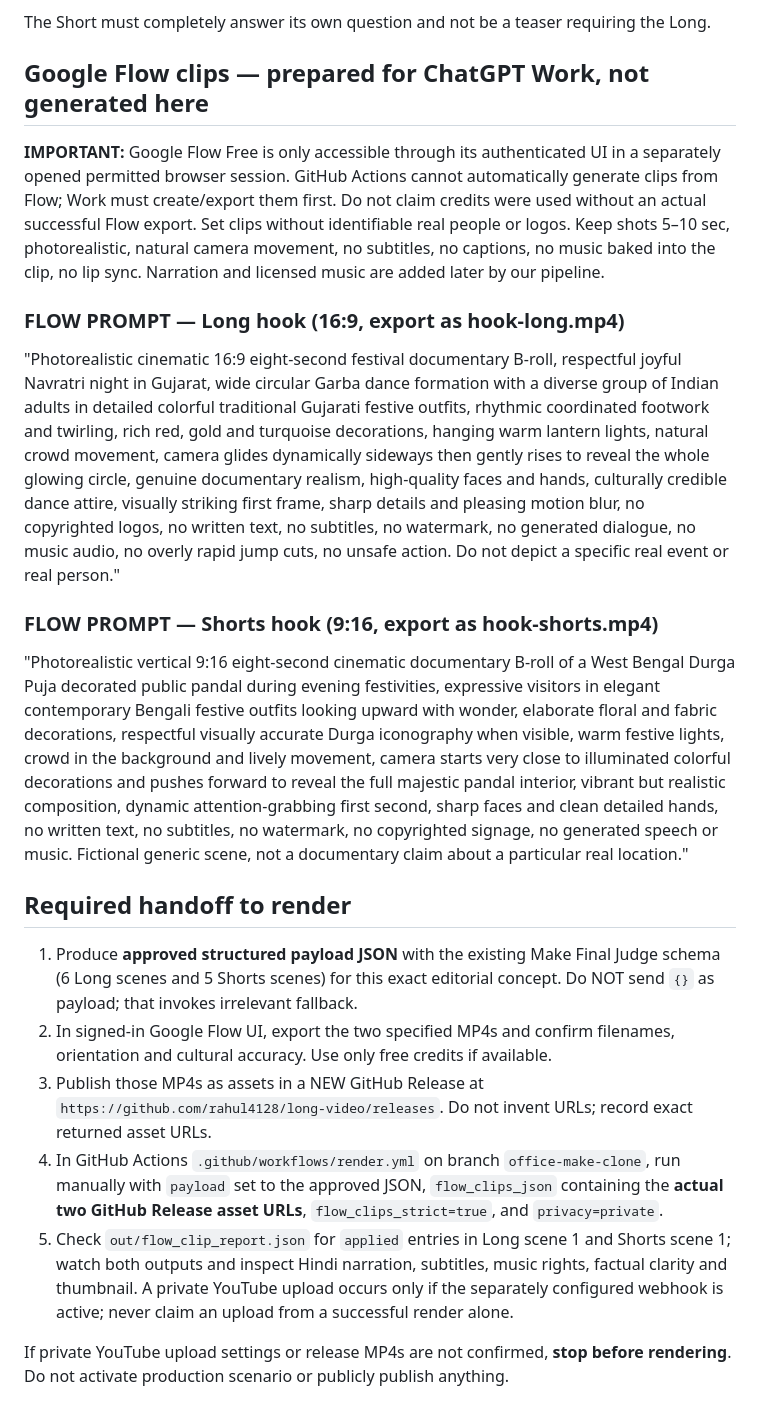
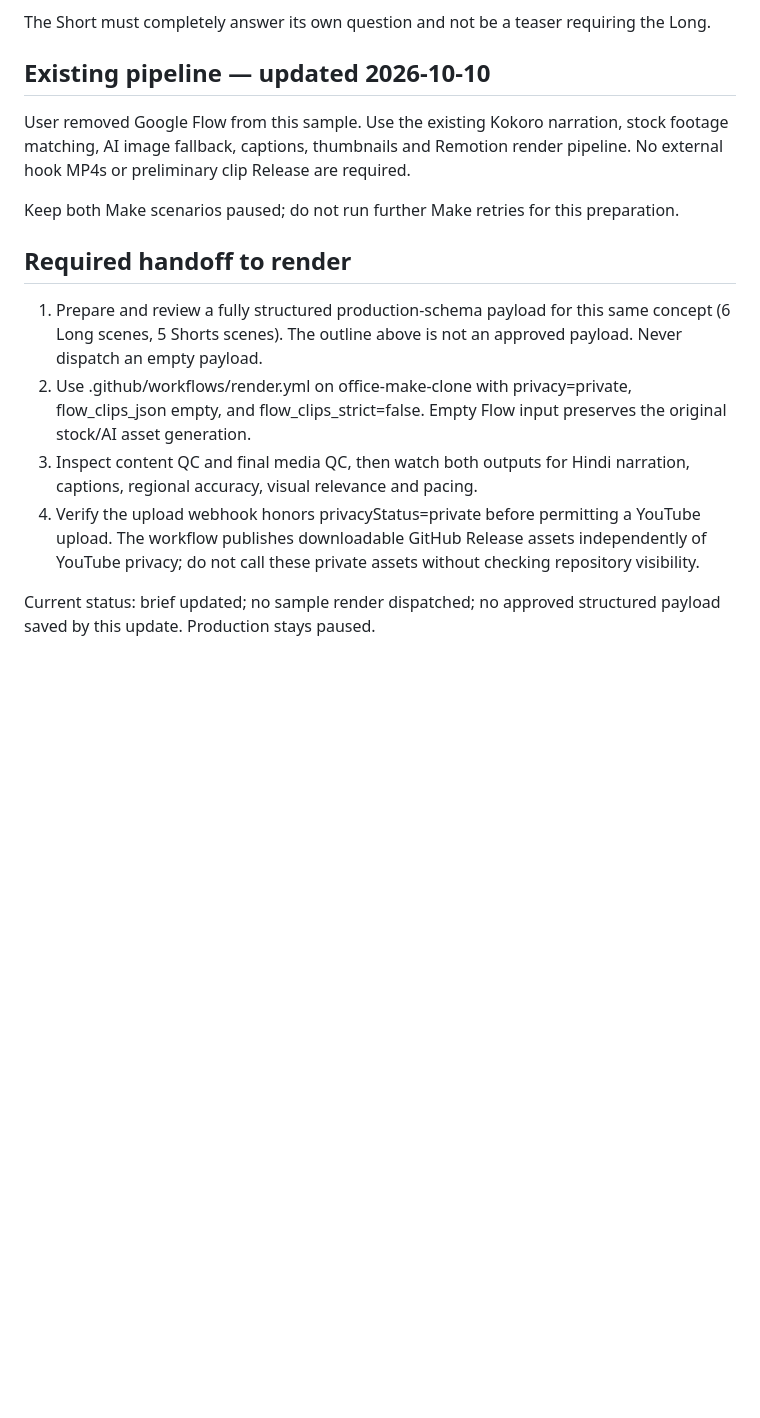
Before and after one commit to rahul4128/long-video, a Markdown page: docs/FIRST_PRIVATE_NAVRATRI_SAMPLE_2026-10-09.md, the part around the change. GitHub-like rendering; blank space fills up the shorter version.

Commit message:
Remove Google Flow dependency from Navratri sample brief; restore stock/AI pipeline

```diff
--- a/docs/FIRST_PRIVATE_NAVRATRI_SAMPLE_2026-10-09.md
+++ b/docs/FIRST_PRIVATE_NAVRATRI_SAMPLE_2026-10-09.md
@@ -42,24 +42,17 @@ This is a **human editorial preference for the first test**, NOT an output the M
 
 The Short must completely answer its own question and not be a teaser requiring the Long.
 
-## Google Flow clips — prepared for ChatGPT Work, not generated here
+## Existing pipeline — updated 2026-10-10
 
-**IMPORTANT:** Google Flow Free is only accessible through its authenticated UI in a separately opened permitted browser session. GitHub Actions cannot automatically generate clips from Flow; Work must create/export them first. Do not claim credits were used without an actual successful Flow export. Set clips without identifiable real people or logos. Keep shots 5–10 sec, photorealistic, natural camera movement, no subtitles, no captions, no music baked into the clip, no lip sync. Narration and licensed music are added later by our pipeline.
+User removed Google Flow from this sample. Use the existing Kokoro narration, stock footage matching, AI image fallback, captions, thumbnails and Remotion render pipeline. No external hook MP4s or preliminary clip Release are required.
 
-### FLOW PROMPT — Long hook (16:9, export as hook-long.mp4)
-
-"Photorealistic cinematic 16:9 eight-second festival documentary B-roll, respectful joyful Navratri night in Gujarat, wide circular Garba dance formation with a diverse group of Indian adults in detailed colorful traditional Gujarati festive outfits, rhythmic coordinated footwork and twirling, rich red, gold and turquoise decorations, hanging warm lantern lights, natural crowd movement, camera glides dynamically sideways then gently rises to reveal the whole glowing circle, genuine documentary realism, high-quality faces and hands, culturally credible dance attire, visually striking first frame, sharp details and pleasing motion blur, no copyrighted logos, no written text, no subtitles, no watermark, no generated dialogue, no music audio, no overly rapid jump cuts, no unsafe action. Do not depict a specific real event or real person."
-
-### FLOW PROMPT — Shorts hook (9:16, export as hook-shorts.mp4)
-
-"Photorealistic vertical 9:16 eight-second cinematic documentary B-roll of a West Bengal Durga Puja decorated public pandal during evening festivities, expressive visitors in elegant contemporary Bengali festive outfits looking upward with wonder, elaborate floral and fabric decorations, respectful visually accurate Durga iconography when visible, warm festive lights, crowd in the background and lively movement, camera starts very close to illuminated colorful decorations and pushes forward to reveal the full majestic pandal interior, vibrant but realistic composition, dynamic attention-grabbing first second, sharp faces and clean detailed hands, no written text, no subtitles, no watermark, no copyrighted signage, no generated speech or music. Fictional generic scene, not a documentary claim about a particular real location."
+Keep both Make scenarios paused; do not run further Make retries for this preparation.
 
 ## Required handoff to render
 
-1. Produce **approved structured payload JSON** with the existing Make Final Judge schema (6 Long scenes and 5 Shorts scenes) for this exact editorial concept. Do NOT send `{}` as payload; that invokes irrelevant fallback.
-2. In signed-in Google Flow UI, export the two specified MP4s and confirm filenames, orientation and cultural accuracy. Use only free credits if available.
-3. Publish those MP4s as assets in a NEW GitHub Release at `https://github.com/rahul4128/long-video/releases`. Do not invent URLs; record exact returned asset URLs.
-4. In GitHub Actions `.github/workflows/render.yml` on branch `office-make-clone`, run manually with `payload` set to the approved JSON, `flow_clips_json` containing the **actual two GitHub Release asset URLs**, `flow_clips_strict=true`, and `privacy=private`.
-5. Check `out/flow_clip_report.json` for `applied` entries in Long scene 1 and Shorts scene 1; watch both outputs and inspect Hindi narration, subtitles, music rights, factual clarity and thumbnail. A private YouTube upload occurs only if the separately configured webhook is active; never claim an upload from a successful render alone.
+1. Prepare and review a fully structured production-schema payload for this same concept (6 Long scenes, 5 Shorts scenes). The outline above is not an approved payload. Never dispatch an empty payload.
+2. Use .github/workflows/render.yml on office-make-clone with privacy=private, flow_clips_json empty, and flow_clips_strict=false. Empty Flow input preserves the original stock/AI asset generation.
+3. Inspect content QC and final media QC, then watch both outputs for Hindi narration, captions, regional accuracy, visual relevance and pacing.
+4. Verify the upload webhook honors privacyStatus=private before permitting a YouTube upload. The workflow publishes downloadable GitHub Release assets independently of YouTube privacy; do not call these private assets without checking repository visibility.
 
-If private YouTube upload settings or release MP4s are not confirmed, **stop before rendering**. Do not activate production scenario or publicly publish anything.
+Current status: brief updated; no sample render dispatched; no approved structured payload saved by this update. Production stays paused.
```
